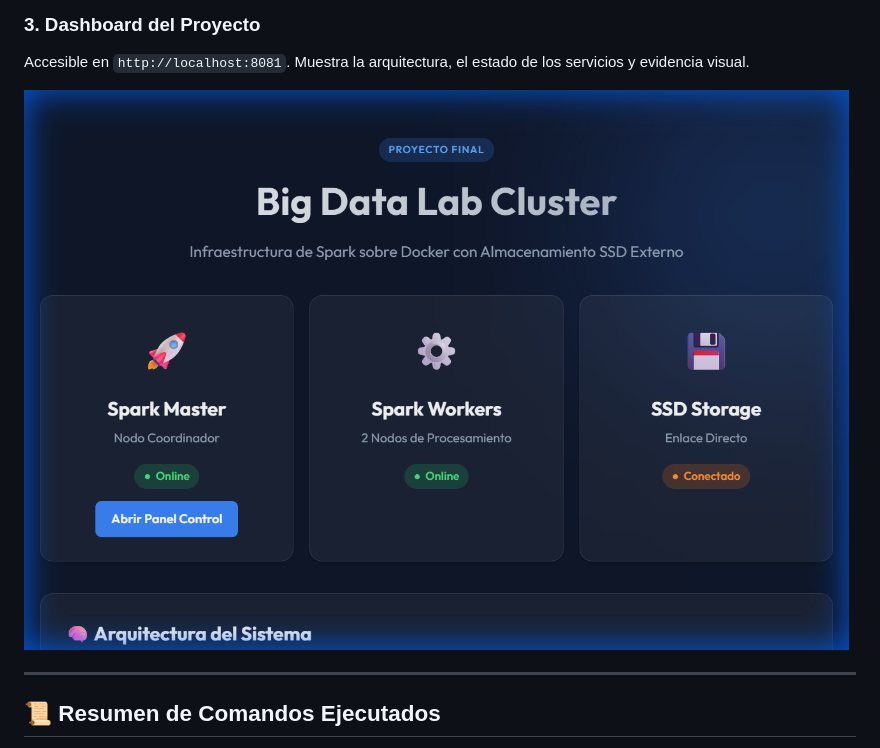
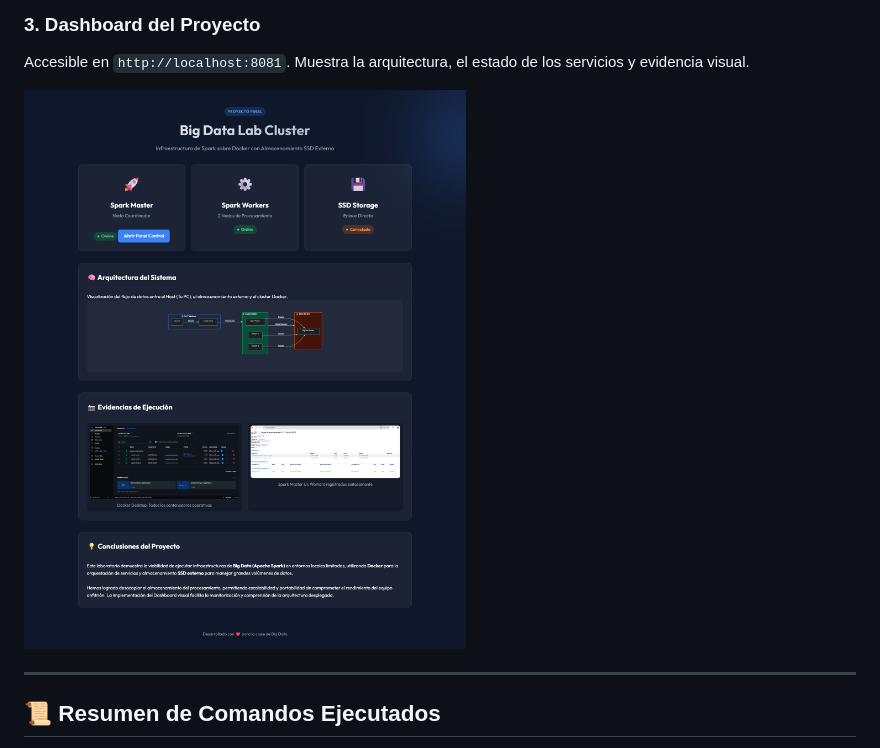
Before and after one commit to alxz0212/Prueba_Script_Docker, a Markdown page: README.md, the part around the change. Drawn GitHub-style.

Commit message:
Update: Swap dashboard screenshot to localhost-8081.png

```diff
--- a/README.md
+++ b/README.md
@@ -156,7 +156,7 @@ Accesible en `http://localhost:8080`, mostrando los 2 Workers registrados y list
 ### 3. Dashboard del Proyecto
 Accesible en `http://localhost:8081`. Muestra la arquitectura, el estado de los servicios y evidencia visual.
 
-![Dashboard Web](./images/dashboard.png)
+![Dashboard Web](./images/localhost-8081.png)
 
 ---
 
```
